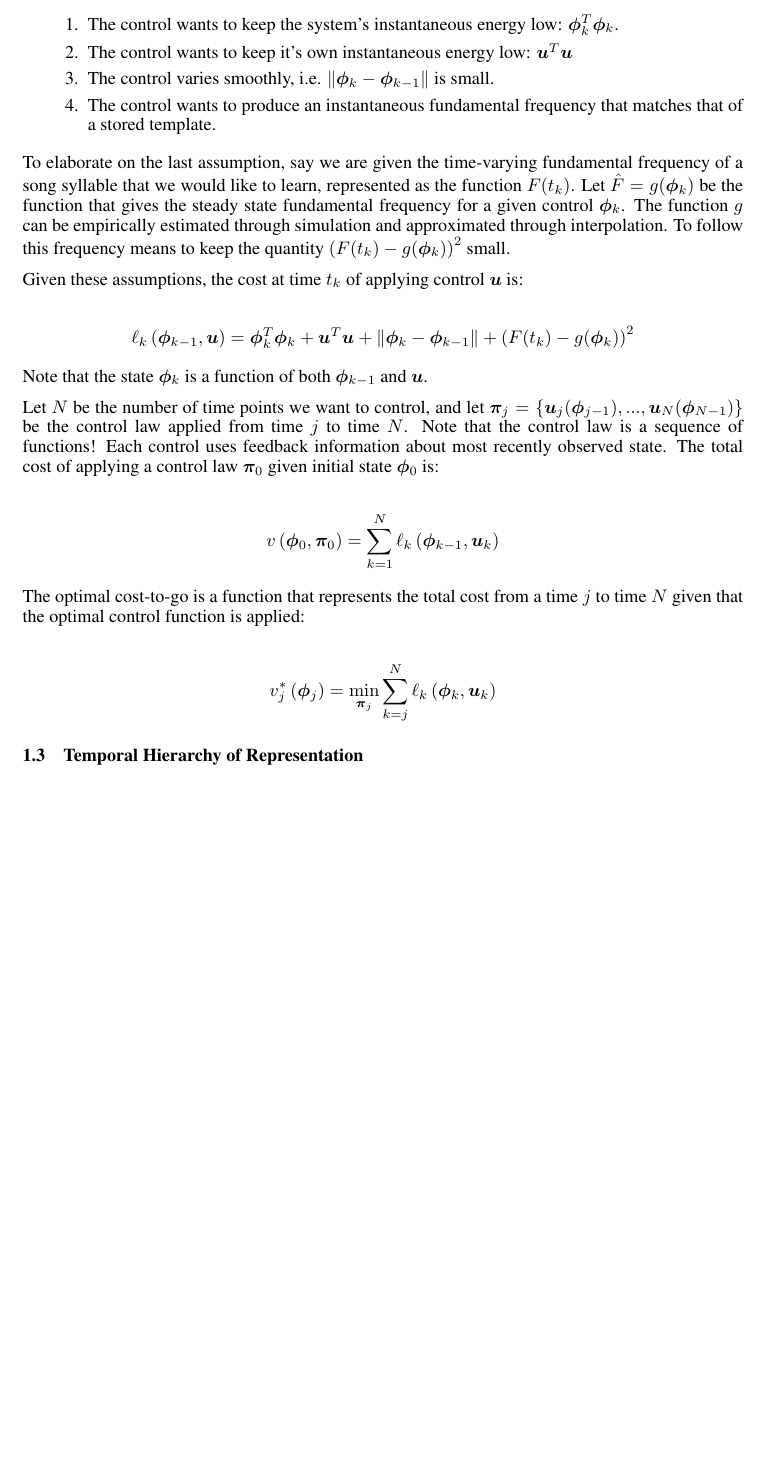
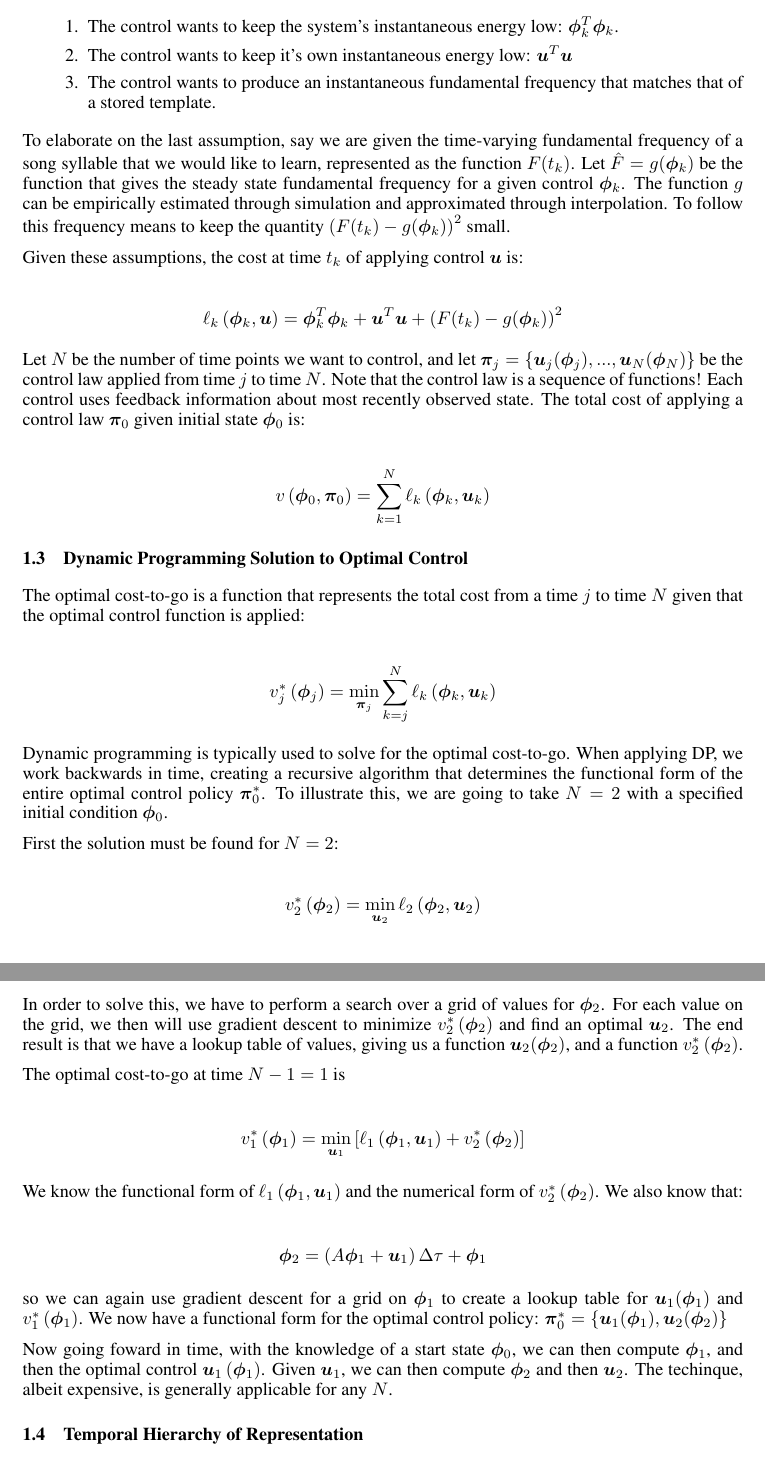
Before and after one commit to mschachter/birdy, a LaTeX paper (docs/project.tex): part of page 2 of 3 before the commit and two parts of pages 2 and 3 of 3 after it, the two joined at a grey line, cut so that both start at the same text, the shorter picture padded with empty space. Compiled offline with pdfLaTeX.

Commit message:
some writing, started on dynamic programming implementation

```diff
--- a/docs/project.tex
+++ b/docs/project.tex
@@ -100,7 +100,7 @@ the following assumptions:
 
 \item The control wants to keep the system's instantaneous energy low: $\bm{\phi}_k^T \bm{\phi}_k$.
 \item The control wants to keep it's own instantaneous energy low: $\bm{u}^T \bm{u}$
-\item The control varies smoothly, i.e. $\| \bm{\phi}_k - \bm{\phi}_{k-1} \|$ is small.
+%\item The control varies smoothly, i.e. $\| \bm{\phi}_k - \bm{\phi}_{k-1} \|$ is small.
 \item The control wants to produce an instantaneous fundamental frequency that matches that of a stored template.
 
 \end{enumerate}
@@ -115,24 +115,25 @@ frequency means to keep the quantity $\left( F(t_k) - g(\bm{\phi}_k) \right) ^2$
 Given these assumptions, the cost at time $t_k$ of applying control $\bm{u}$ is:
 
 \begin{align*}
-\ell_k \left( \bm{\phi}_{k-1}, \bm{u} \right) = \bm{\phi}_{k}^T \bm{\phi}_{k} +
+\ell_k \left( \bm{\phi}_{k}, \bm{u} \right) = \bm{\phi}_{k}^T \bm{\phi}_{k} +
 							\bm{u}^T \bm{u} +
-							\| \bm{\phi}_{k} - \bm{\phi}_{k-1} \| +
+							%\| \bm{\phi}_{k} - \bm{\phi}_{k-1} \| +
 							\left( F(t_k) - g(\bm{\phi}_{k}) \right) ^2
 \end{align*}
 
-Note that the state $\bm{\phi}_k$ is a function of both $\bm{\phi}_{k-1}$ and $\bm{u}$.
-
 Let $N$ be the number of time points we want to control, and let
-$\bm{\pi}_j=\{ \bm{u}_j(\bm{\phi}_{j-1}), ..., \bm{u}_N(\bm{\phi}_{N-1}) \}$ be the control
+$\bm{\pi}_j=\{ \bm{u}_j(\bm{\phi}_{j}), ..., \bm{u}_N(\bm{\phi}_{N}) \}$ be the control
 law applied from time $j$ to time $N$. Note that the control law is a sequence of
 functions! Each control uses feedback information about most recently observed state.
 The total cost of applying a control law $\bm{\pi}_0$ given initial state
 $\bm{\phi}_0$ is:
 
 \begin{align*}
-v\left( \bm{\phi}_0, \bm{\pi}_0 \right) = \sum_{k=1}^N \ell_k \left( \bm{\phi}_{k-1}, \bm{u}_k \right)
+v\left( \bm{\phi}_0, \bm{\pi}_0 \right) = \sum_{k=1}^N \ell_k \left( \bm{\phi}_{k}, \bm{u}_k \right)
 \end{align*}
+
+
+\subsection{Dynamic Programming Solution to Optimal Control}
 
 The optimal cost-to-go is a function that represents the total cost from a time
 $j$ to time $N$ given that the optimal control function is applied:
@@ -140,6 +141,46 @@ $j$ to time $N$ given that the optimal control function is applied:
 \begin{align*}
 v^*_j \left( \bm{\phi}_j \right) = \min_{\bm{\pi}_j} \sum_{k=j}^N \ell_k \left( \bm{\phi}_k, \bm{u}_k \right)
 \end{align*}
+
+Dynamic programming is typically used to solve for the optimal cost-to-go. When applying
+DP, we work backwards in time, creating a recursive algorithm that determines the
+functional form of the entire optimal control policy $\bm{\pi}_0^*$. To illustrate
+this, we are going to take $N=2$ with a specified initial condition $\bm{\phi}_0$.
+
+First the solution must be found for $N=2$:
+
+\begin{align*}
+v^*_2 \left( \bm{\phi}_2 \right) = \min_{\bm{u}_2} \ell_2 \left( \bm{\phi}_2, \bm{u}_2 \right)
+\end{align*}
+
+In order to solve this, we have to perform a search over a grid of values for
+$\bm{\phi}_2$. For each value on the grid, we then will use gradient descent
+to minimize $v^*_2 \left( \bm{\phi}_2 \right)$ and find an optimal $\bm{u}_2$.
+The end result is that we have a lookup table of values, giving us a function
+$\bm{u}_2(\bm{\phi}_2)$, and a function $v^*_2 \left( \bm{\phi}_2 \right)$.
+
+The optimal cost-to-go at time $N-1=1$ is
+
+\begin{align*}
+v^*_{1} \left( \bm{\phi}_{1} \right) = \min_{\bm{u}_{1}} \left[ \ell_1 \left( \bm{\phi}_{1}, \bm{u}_{1} \right) + v^*_2 \left( \bm{\phi}_2 \right) \right]
+\end{align*}
+
+We know the functional form of $\ell_1 \left( \bm{\phi}_{1}, \bm{u}_{1} \right)$ and the
+numerical form of $v^*_2 \left( \bm{\phi}_2 \right)$. We also know that:
+
+\begin{align*}
+\bm{\phi}_2 = \left( A\bm{\phi}_1 + \bm{u}_1 \right) \Delta\tau + \bm{\phi}_1
+\end{align*}
+
+so we can again use gradient descent for a grid on $\bm{\phi}_1$ to create a lookup
+table for $\bm{u}_1(\bm{\phi}_1)$ and $v^*_1 \left( \bm{\phi}_1 \right)$. We now have
+a functional form for the optimal control policy: $\bm{\pi}_0^* = \{ \bm{u}_1(\bm{\phi}_1), \bm{u}_2(\bm{\phi}_2) \}$
+
+Now going foward in time, with the knowledge of a start state $\bm{\phi}_0$, we can then
+compute $\bm{\phi}_1$, and then the optimal control $\bm{u}_1 \left( \bm{\phi}_1 \right)$.
+Given $\bm{u}_1$, we can then compute $\bm{\phi}_2$ and then $\bm{u}_2$. The techinque,
+albeit expensive, is generally applicable for any $N$.
+
 
 \subsection{Temporal Hierarchy of Representation}
 
```
Also changed, not shown: docs/project.pdf, 4 other files.
